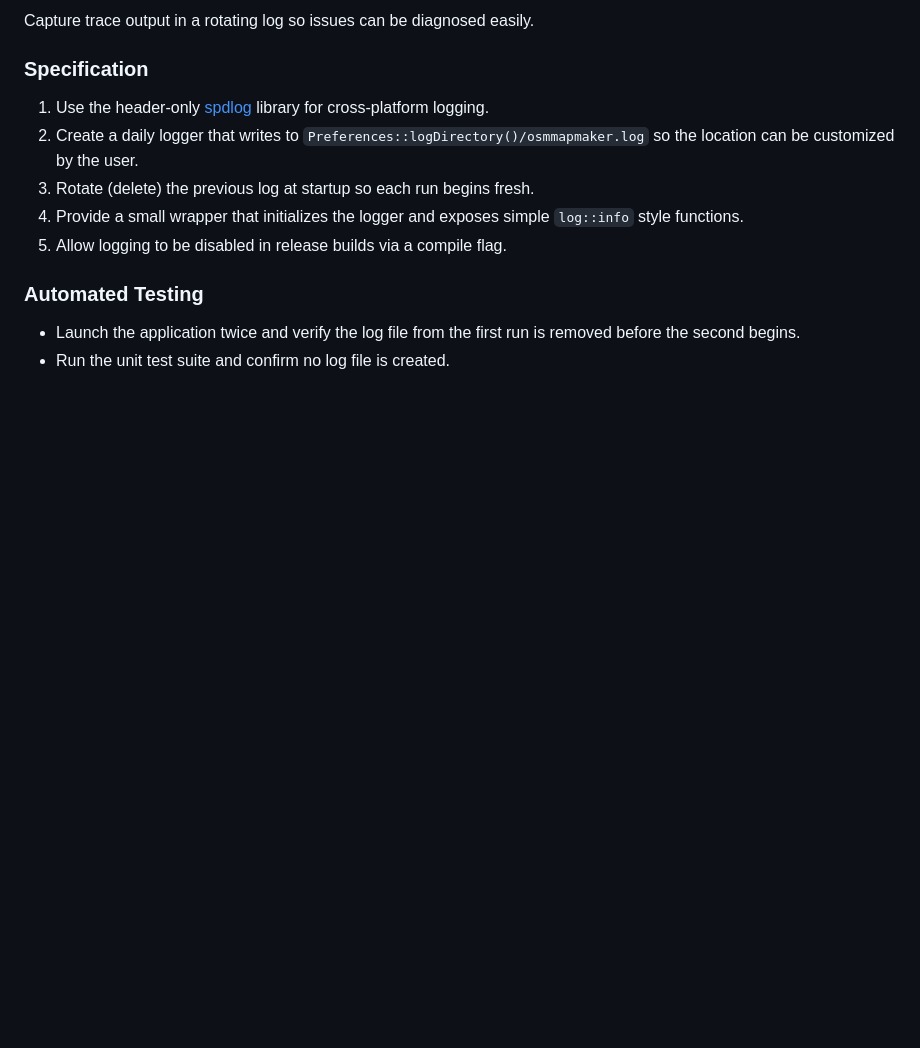
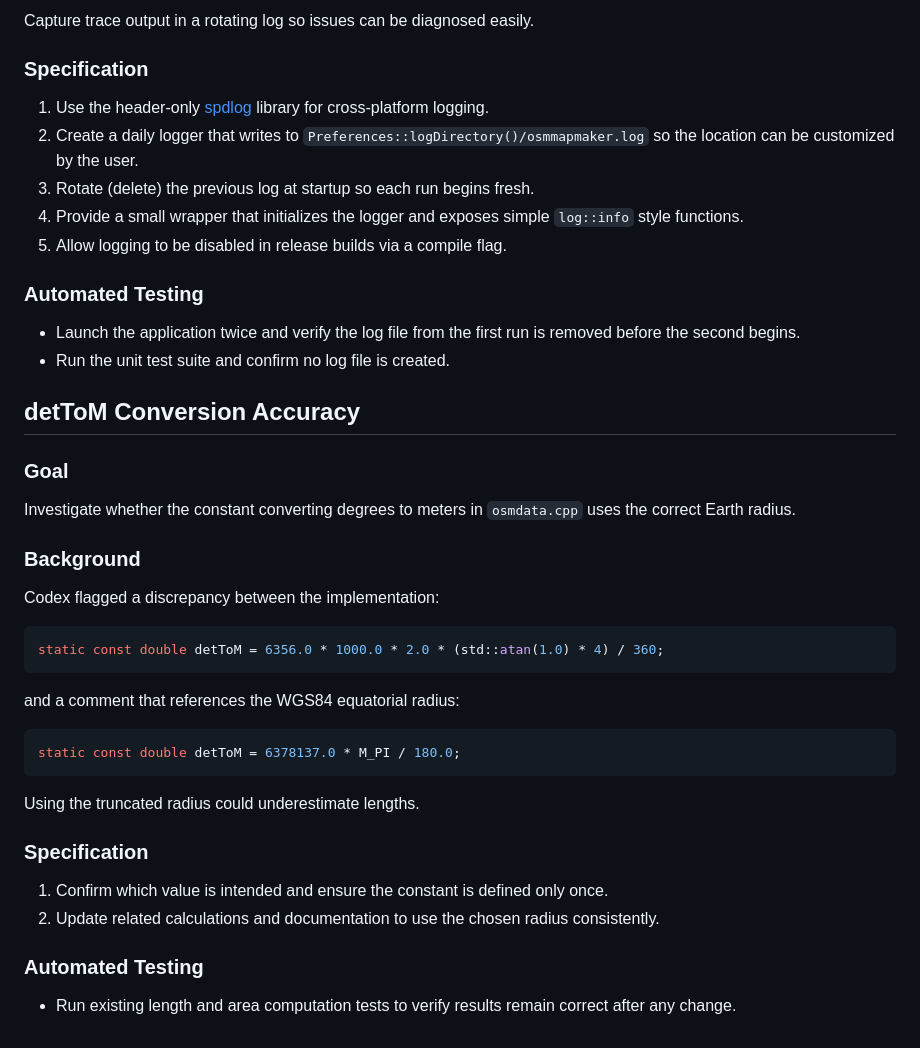
Before and after one commit to jremillard/osmmapmaker, a Markdown page: TODO.md, the part around the change. Rendered like a GitHub page; blank space fills up the shorter version.

Commit message:
todo: add note about detToM conversion

````diff
--- a/TODO.md
+++ b/TODO.md
@@ -263,3 +263,25 @@ Capture trace output in a rotating log so issues can be diagnosed easily.
 ### Automated Testing
 - Launch the application twice and verify the log file from the first run is removed before the second begins.
 - Run the unit test suite and confirm no log file is created.
+
+## detToM Conversion Accuracy
+### Goal
+Investigate whether the constant converting degrees to meters in `osmdata.cpp` uses the correct Earth radius.
+
+### Background
+Codex flagged a discrepancy between the implementation:
+```cpp
+static const double detToM = 6356.0 * 1000.0 * 2.0 * (std::atan(1.0) * 4) / 360;
+```
+and a comment that references the WGS84 equatorial radius:
+```cpp
+static const double detToM = 6378137.0 * M_PI / 180.0;
+```
+Using the truncated radius could underestimate lengths.
+
+### Specification
+1. Confirm which value is intended and ensure the constant is defined only once.
+2. Update related calculations and documentation to use the chosen radius consistently.
+
+### Automated Testing
+- Run existing length and area computation tests to verify results remain correct after any change.
````
